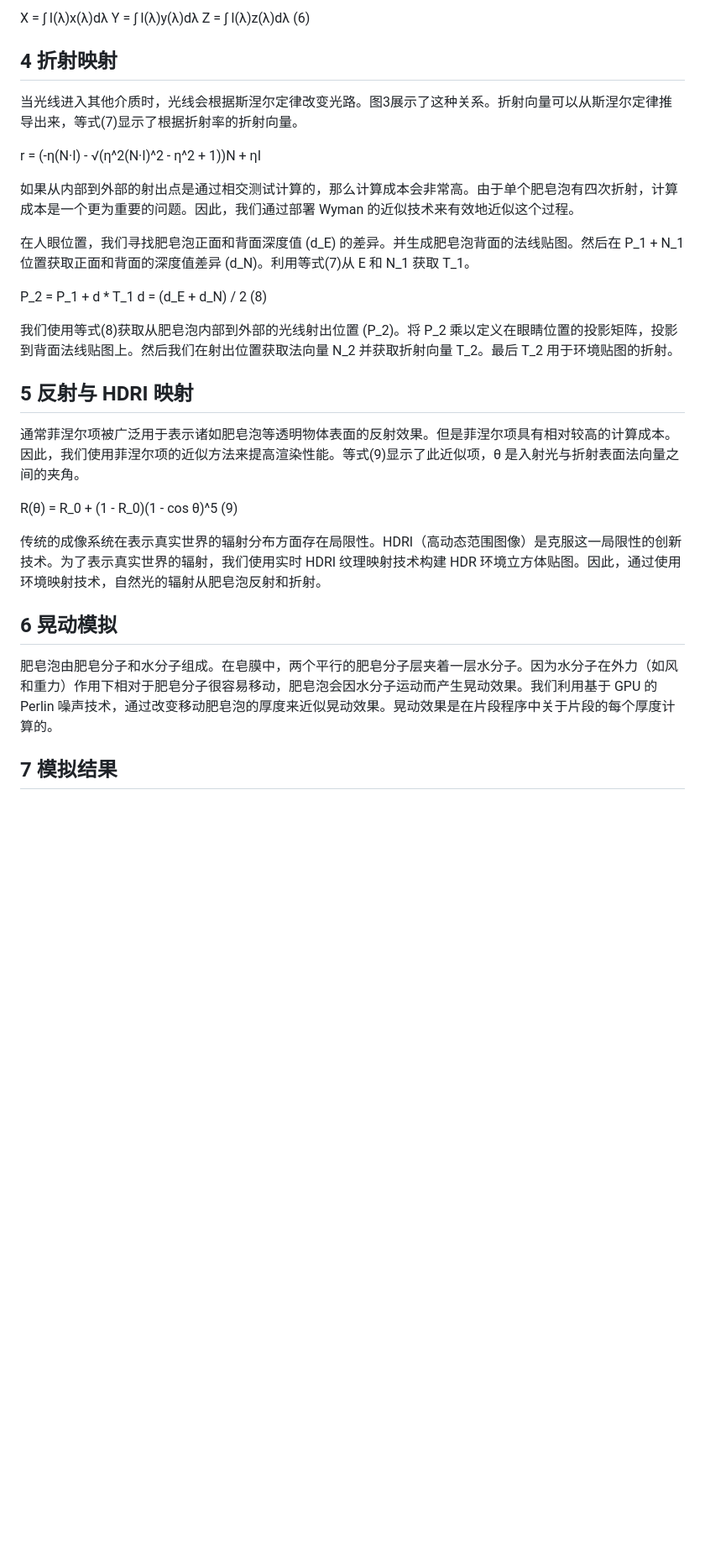
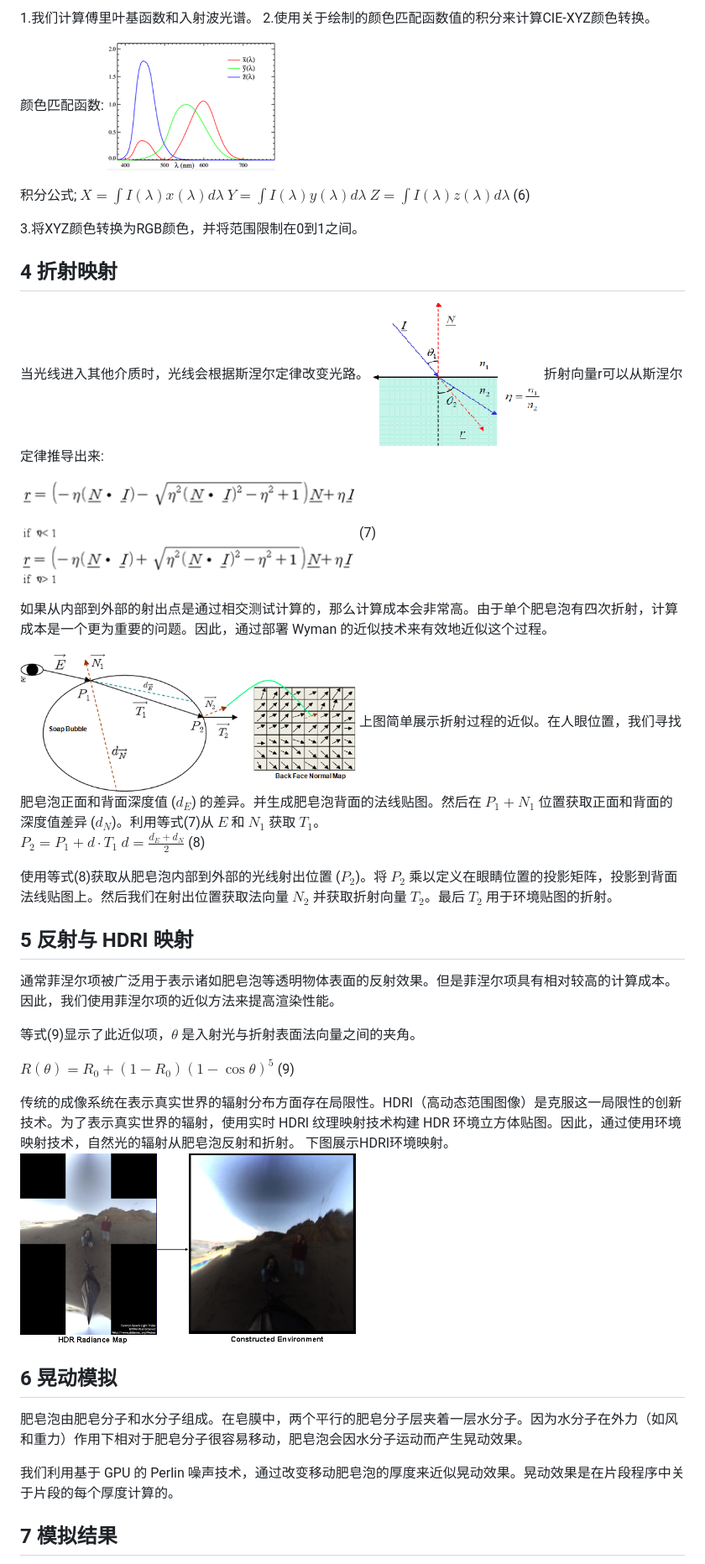
Before and after one commit to ehancii66-svg/BubbleRender, a Markdown page: docs/Kim2012.md, the part around one of its changes. Shown at 84% size. Rendered like a GitHub page; blank space fills up the shorter version.

```diff
--- a/docs/Kim2012.md
+++ b/docs/Kim2012.md
@@ -54,34 +55,52 @@ n 是皂膜的折射率， d 是皂膜的厚度， λ 是入射光的波长。
 
-X = ∫ I(λ)x(λ)dλ
-Y = ∫ I(λ)y(λ)dλ
-Z = ∫ I(λ)z(λ)dλ (6)
+1.我们计算傅里叶基函数和入射波光谱。
+2.使用关于绘制的颜色匹配函数值的积分来计算CIE-XYZ颜色转换。
+
+颜色匹配函数:
+<img src="figs/kimfig2.png" width="200">
+
+
+积分公式;
+$X = \int I(\lambda)x(\lambda)d\lambda$
+$Y = \int I(\lambda)y(\lambda)d\lambda$
+$Z = \int I(\lambda)z(\lambda)d\lambda$ (6)
+
+3.将XYZ颜色转换为RGB颜色，并将范围限制在0到1之间。
 
 ## 4 折射映射
 
-当光线进入其他介质时，光线会根据斯涅尔定律改变光路。图3展示了这种关系。折射向量可以从斯涅尔定律推导出来，等式(7)显示了根据折射率的折射向量。
+当光线进入其他介质时，光线会根据斯涅尔定律改变光路。
+<img src="figs/kimfig3.png" width="200">
+折射向量r可以从斯涅尔定律推导出来:
 
-r = (-η(N·I) - √(η^2(N·I)^2 - η^2 + 1))N + ηI
+<img src="figs/kimfig4.png" width="400"> (7)
 
-如果从内部到外部的射出点是通过相交测试计算的，那么计算成本会非常高。由于单个肥皂泡有四次折射，计算成本是一个更为重要的问题。因此，我们通过部署 Wyman 的近似技术来有效地近似这个过程。
+如果从内部到外部的射出点是通过相交测试计算的，那么计算成本会非常高。由于单个肥皂泡有四次折射，计算成本是一个更为重要的问题。因此，通过部署 Wyman 的近似技术来有效地近似这个过程。
 
-在人眼位置，我们寻找肥皂泡正面和背面深度值 (d_E) 的差异。并生成肥皂泡背面的法线贴图。然后在 P_1 + N_1 位置获取正面和背面的深度值差异 (d_N)。利用等式(7)从 E 和 N_1 获取 T_1。
+<img src="figs/kimfig5.png" width="400">
+上图简单展示折射过程的近似。在人眼位置，我们寻找肥皂泡正面和背面深度值 ($d_E$) 的差异。并生成肥皂泡背面的法线贴图。然后在 $P_1 + N_1$ 位置获取正面和背面的深度值差异 ($d_N$)。利用等式(7)从 $E$ 和 $N_1$ 获取 $T_1$。
 
-P_2 = P_1 + d * T_1
-d = (d_E + d_N) / 2 (8)
+$P_2 = P_1 + d \cdot T_1$
+$d = \frac{d_E + d_N}{2}$ (8)
 
-我们使用等式(8)获取从肥皂泡内部到外部的光线射出位置 (P_2)。将 P_2 乘以定义在眼睛位置的投影矩阵，投影到背面法线贴图上。然后我们在射出位置获取法向量 N_2 并获取折射向量 T_2。最后 T_2 用于环境贴图的折射。
+使用等式(8)获取从肥皂泡内部到外部的光线射出位置 ($P_2$)。将 $P_2$ 乘以定义在眼睛位置的投影矩阵，投影到背面法线贴图上。然后我们在射出位置获取法向量 $N_2$ 并获取折射向量 $T_2$。最后 $T_2$ 用于环境贴图的折射。
 
 ## 5 反射与 HDRI 映射
 
-通常菲涅尔项被广泛用于表示诸如肥皂泡等透明物体表面的反射效果。但是菲涅尔项具有相对较高的计算成本。因此，我们使用菲涅尔项的近似方法来提高渲染性能。等式(9)显示了此近似项，θ 是入射光与折射表面法向量之间的夹角。
+通常菲涅尔项被广泛用于表示诸如肥皂泡等透明物体表面的反射效果。但是菲涅尔项具有相对较高的计算成本。因此，我们使用菲涅尔项的近似方法来提高渲染性能。
 
-R(θ) = R_0 + (1 - R_0)(1 - cos θ)^5 (9)
+等式(9)显示了此近似项，$\theta$ 是入射光与折射表面法向量之间的夹角。
 
-传统的成像系统在表示真实世界的辐射分布方面存在局限性。HDRI（高动态范围图像）是克服这一局限性的创新技术。为了表示真实世界的辐射，我们使用实时 HDRI 纹理映射技术构建 HDR 环境立方体贴图。因此，通过使用环境映射技术，自然光的辐射从肥皂泡反射和折射。
+$R(\theta) = R_0 + (1 - R_0)(1 - \cos \theta)^5$ (9)
 
+传统的成像系统在表示真实世界的辐射分布方面存在局限性。HDRI（高动态范围图像）是克服这一局限性的创新技术。为了表示真实世界的辐射，使用实时 HDRI 纹理映射技术构建 HDR 环境立方体贴图。因此，通过使用环境映射技术，自然光的辐射从肥皂泡反射和折射。
+下图展示HDRI环境映射。
+<img src="figs/kimfig6.png" width="400">
 ## 6 晃动模拟
 
-肥皂泡由肥皂分子和水分子组成。在皂膜中，两个平行的肥皂分子层夹着一层水分子。因为水分子在外力（如风和重力）作用下相对于肥皂分子很容易移动，肥皂泡会因水分子运动而产生晃动效果。我们利用基于 GPU 的 Perlin 噪声技术，通过改变移动肥皂泡的厚度来近似晃动效果。晃动效果是在片段程序中关于片段的每个厚度计算的。
+肥皂泡由肥皂分子和水分子组成。在皂膜中，两个平行的肥皂分子层夹着一层水分子。因为水分子在外力（如风和重力）作用下相对于肥皂分子很容易移动，肥皂泡会因水分子运动而产生晃动效果。
+
+我们利用基于 GPU 的 Perlin 噪声技术，通过改变移动肥皂泡的厚度来近似晃动效果。晃动效果是在片段程序中关于片段的每个厚度计算的。
 
 ## 7 模拟结果
 
```
Also changed, not shown: other parts of docs/Kim2012.md (+37 -31 lines).
